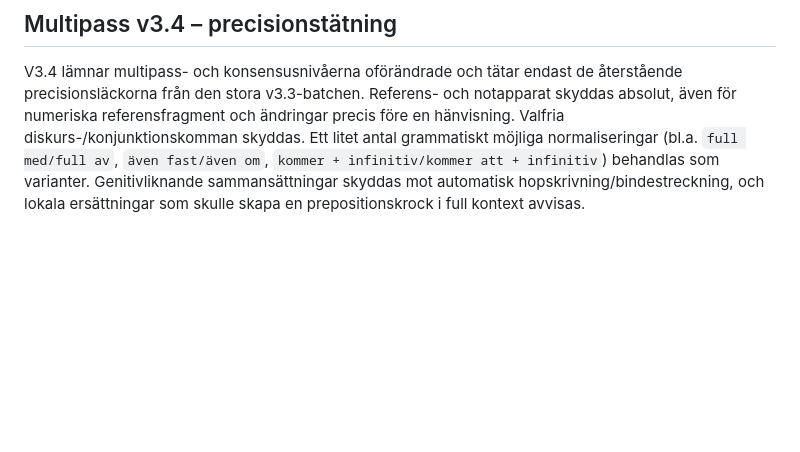
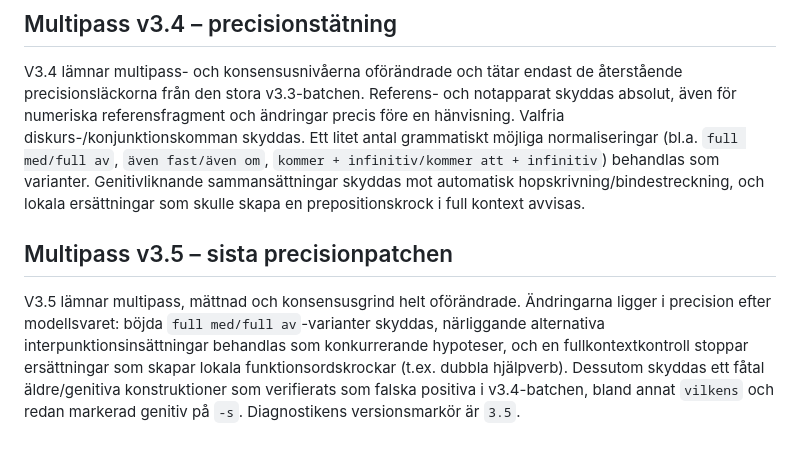
Before and after one commit to slimebob1975/PDFMinimalProofReader, a Markdown page: README.md, the part around the change. Drawn GitHub-style; blank space fills up the shorter version.

```diff
--- a/README.md
+++ b/README.md
@@ -288,3 +288,8 @@ Skyddet för accepterade skriv- och stilvarianter fungerar nu även när variant
 ## Multipass v3.4 – precisionstätning
 
 V3.4 lämnar multipass- och konsensusnivåerna oförändrade och tätar endast de återstående precisionsläckorna från den stora v3.3-batchen. Referens- och notapparat skyddas absolut, även för numeriska referensfragment och ändringar precis före en hänvisning. Valfria diskurs-/konjunktionskomman skyddas. Ett litet antal grammatiskt möjliga normaliseringar (bl.a. `full med/full av`, `även fast/även om`, `kommer + infinitiv/kommer att + infinitiv`) behandlas som varianter. Genitivliknande sammansättningar skyddas mot automatisk hopskrivning/bindestreckning, och lokala ersättningar som skulle skapa en prepositionskrock i full kontext avvisas.
+
+
+## Multipass v3.5 – sista precisionpatchen
+
+V3.5 lämnar multipass, mättnad och konsensusgrind helt oförändrade. Ändringarna ligger i precision efter modellsvaret: böjda `full med/full av`-varianter skyddas, närliggande alternativa interpunktionsinsättningar behandlas som konkurrerande hypoteser, och en fullkontextkontroll stoppar ersättningar som skapar lokala funktionsordskrockar (t.ex. dubbla hjälpverb). Dessutom skyddas ett fåtal äldre/genitiva konstruktioner som verifierats som falska positiva i v3.4-batchen, bland annat `vilkens` och redan markerad genitiv på `-s`. Diagnostikens versionsmarkör är `3.5`.
```
